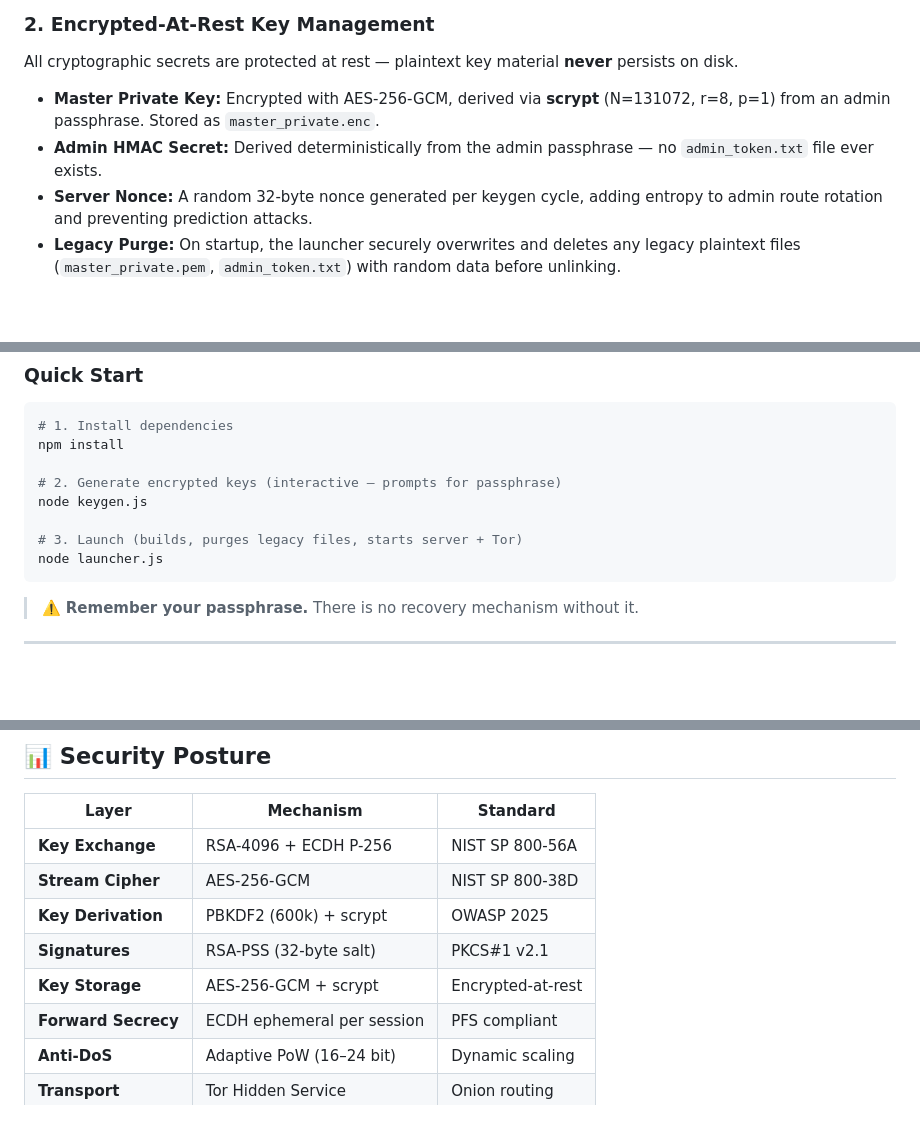
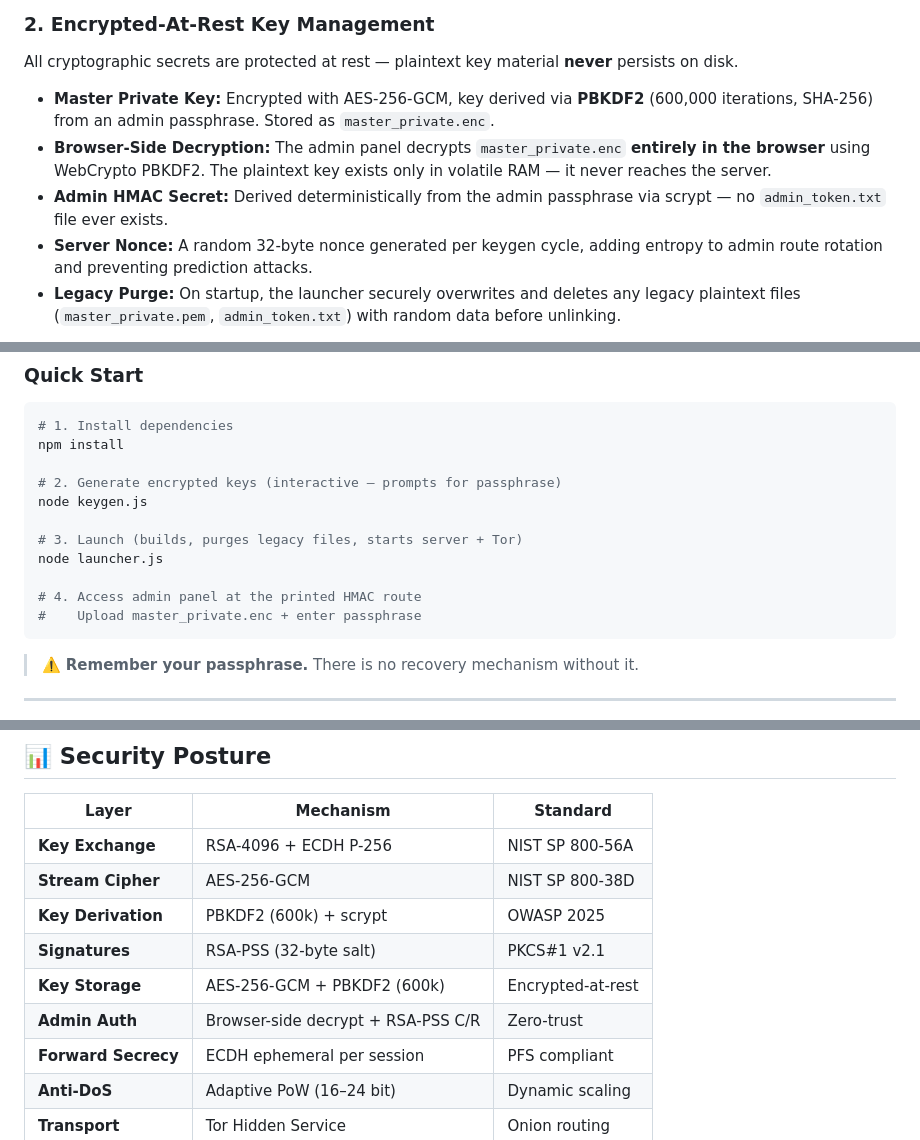
Before and after one commit to Noir0x63/Terminal, a Markdown page: README.md, 3 parts joined by grey strips. Rendered like a GitHub page; blank space fills up the shorter version.

````diff
--- a/README.md
+++ b/README.md
@@ -52,8 +52,9 @@ The protocol implements a multi-layered encryption stack using the native **WebC
 
 ### 2. Encrypted-At-Rest Key Management
 All cryptographic secrets are protected at rest — plaintext key material **never** persists on disk.
-*   **Master Private Key:** Encrypted with AES-256-GCM, derived via **scrypt** (N=131072, r=8, p=1) from an admin passphrase. Stored as `master_private.enc`.
-*   **Admin HMAC Secret:** Derived deterministically from the admin passphrase — no `admin_token.txt` file ever exists.
+*   **Master Private Key:** Encrypted with AES-256-GCM, key derived via **PBKDF2** (600,000 iterations, SHA-256) from an admin passphrase. Stored as `master_private.enc`.
+*   **Browser-Side Decryption:** The admin panel decrypts `master_private.enc` **entirely in the browser** using WebCrypto PBKDF2. The plaintext key exists only in volatile RAM — it never reaches the server.
+*   **Admin HMAC Secret:** Derived deterministically from the admin passphrase via scrypt — no `admin_token.txt` file ever exists.
 *   **Server Nonce:** A random 32-byte nonce generated per keygen cycle, adding entropy to admin route rotation and preventing prediction attacks.
 *   **Legacy Purge:** On startup, the launcher securely overwrites and deletes any legacy plaintext files (`master_private.pem`, `admin_token.txt`) with random data before unlinking.
 
@@ -103,6 +131,9 @@ node keygen.js
 
 # 3. Launch (builds, purges legacy files, starts server + Tor)
 node launcher.js
+
+# 4. Access admin panel at the printed HMAC route
+#    Upload master_private.enc + enter passphrase
 ```
 
 > ⚠️ **Remember your passphrase.** There is no recovery mechanism without it.
@@ -117,7 +148,8 @@ node launcher.js
 | **Stream Cipher** | AES-256-GCM | NIST SP 800-38D |
 | **Key Derivation** | PBKDF2 (600k) + scrypt | OWASP 2025 |
 | **Signatures** | RSA-PSS (32-byte salt) | PKCS#1 v2.1 |
-| **Key Storage** | AES-256-GCM + scrypt | Encrypted-at-rest |
+| **Key Storage** | AES-256-GCM + PBKDF2 (600k) | Encrypted-at-rest |
+| **Admin Auth** | Browser-side decrypt + RSA-PSS C/R | Zero-trust |
 | **Forward Secrecy** | ECDH ephemeral per session | PFS compliant |
 | **Anti-DoS** | Adaptive PoW (16–24 bit) | Dynamic scaling |
 | **Transport** | Tor Hidden Service | Onion routing |
````
Also changed, not shown: other parts of README.md (+27 -0 lines).
